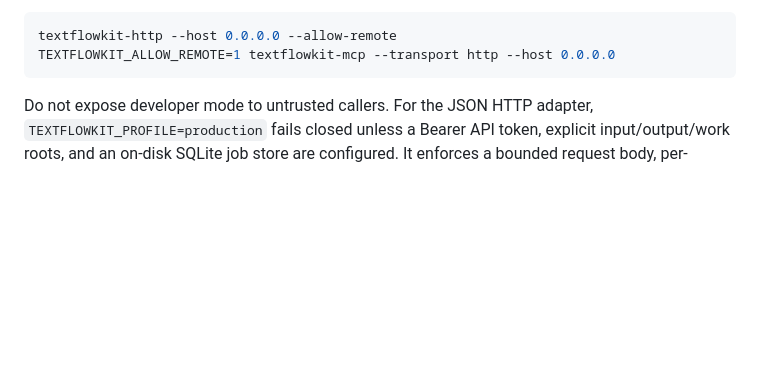
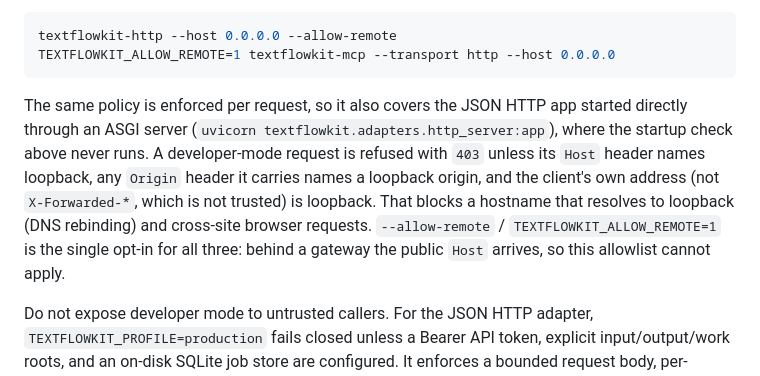
Before and after one commit to scottconverse/textflowkit, a Markdown page: docs/adapters.md, the part around the change. GitHub-like rendering; blank space fills up the shorter version.

Commit message:
Document the per-request developer-mode Host/Origin/peer boundary
The adapter doc described only the startup bind check, which direct ASGI startup
bypasses.

Co-Authored-By: Claude Code <noreply@anthropic.com>

````diff
--- a/docs/adapters.md
+++ b/docs/adapters.md
@@ -163,6 +163,17 @@ you must say so explicitly:
 textflowkit-http --host 0.0.0.0 --allow-remote
 TEXTFLOWKIT_ALLOW_REMOTE=1 textflowkit-mcp --transport http --host 0.0.0.0
 ```
+
+The same policy is enforced per request, so it also covers the JSON HTTP app
+started directly through an ASGI server (`uvicorn
+textflowkit.adapters.http_server:app`), where the startup check above never
+runs. A developer-mode request is refused with `403` unless its `Host` header
+names loopback, any `Origin` header it carries names a loopback origin, and the
+client's own address (not `X-Forwarded-*`, which is not trusted) is loopback.
+That blocks a hostname that resolves to loopback (DNS rebinding) and cross-site
+browser requests. `--allow-remote` / `TEXTFLOWKIT_ALLOW_REMOTE=1` is the single
+opt-in for all three: behind a gateway the public `Host` arrives, so this
+allowlist cannot apply.
 
 Do not expose developer mode to untrusted callers. For the JSON HTTP adapter,
 `TEXTFLOWKIT_PROFILE=production` fails closed unless a Bearer API token, explicit
````
